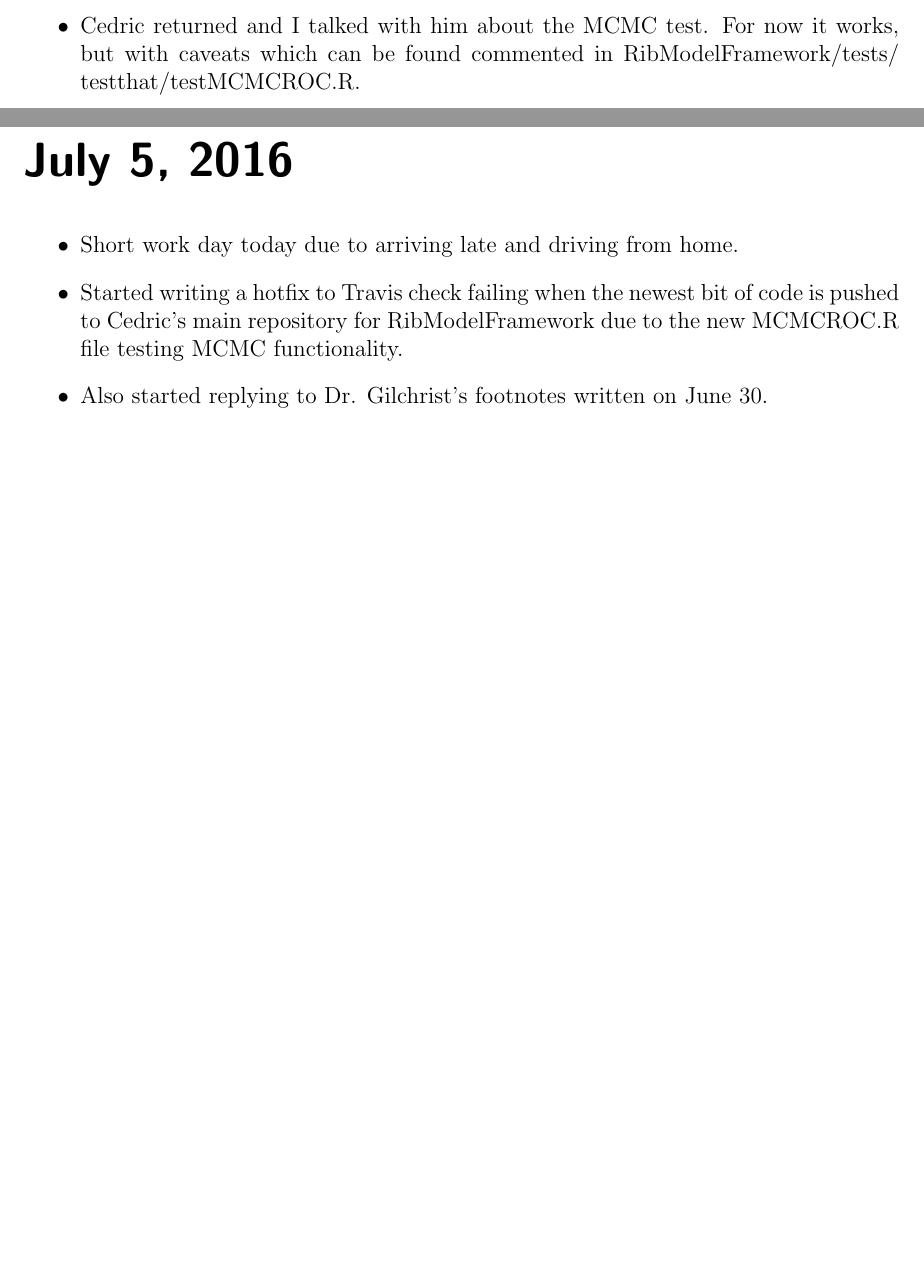
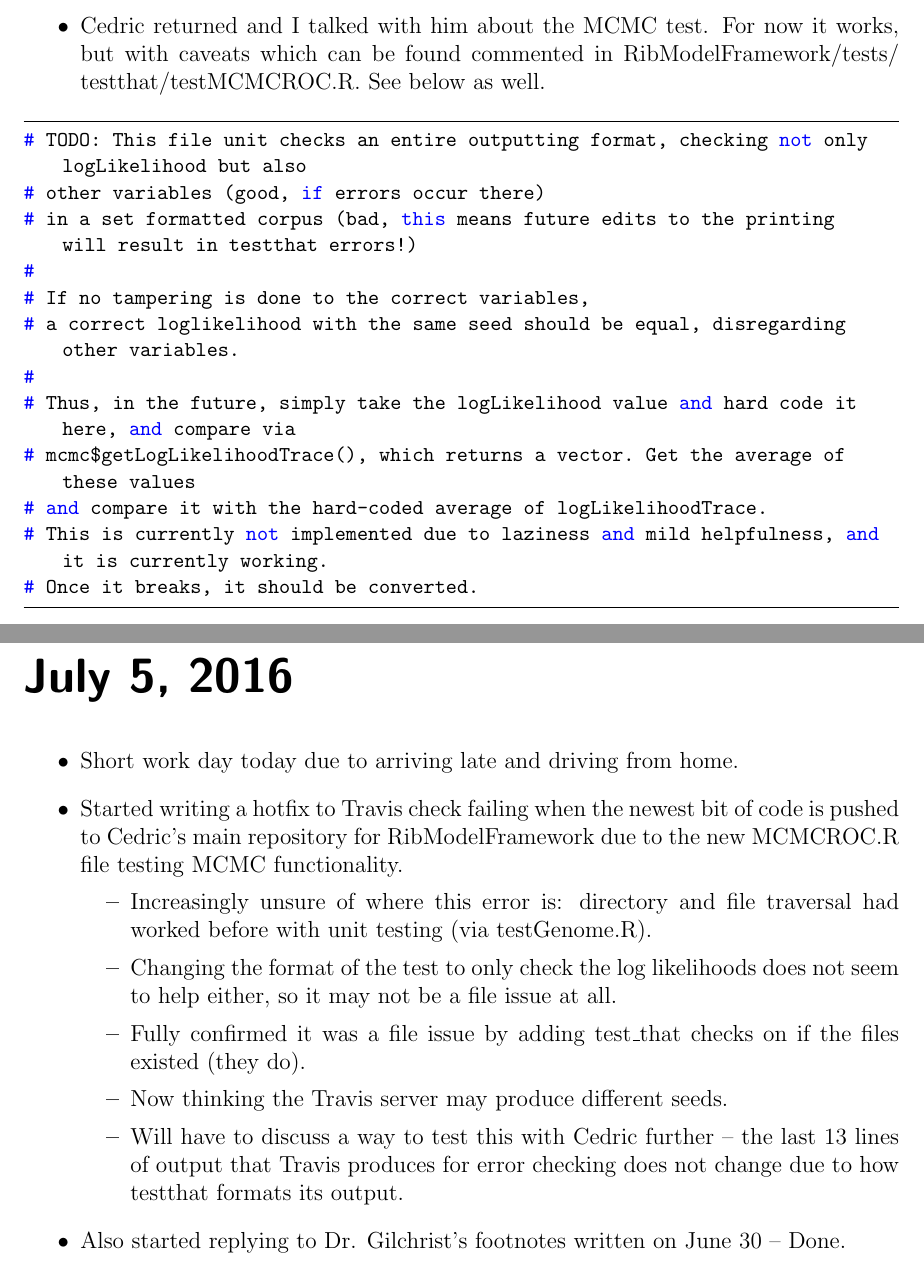
Before and after one commit to GilchristLab/labnotebooks, a LaTeX book (Hollis.Bui/notes.tex): two parts of pages 60 and 61 of 61, joined at a grey line, cut so that both start at the same text, the shorter picture padded with empty space. Compiled offline with pdfLaTeX.

Commit message:
July 5 notes upd

```diff
--- a/Hollis.Bui/notes.tex
+++ b/Hollis.Bui/notes.tex
@@ -1462,15 +1462,39 @@ the outputs of a newly-generated MCMC loop and the one that had been created tod
 again to re-generate proper documentation files.
     \item Somehow, this led to unknown bugs in existing packages -- devtools, digest, testthat, and roxygen2 -- that led to me uninstalling and reinstalling packages for a frustating hour.
     \item During this mess I commented to Dr. Gilchrist on my progress on writing the RFP unit testing.
-    \item Cedric returned and I talked with him about the MCMC test. For now it works, but with caveats which can be found commented in Rib\sep Model\sep Framework\sep/\sep tests\sep /\sep testthat\sep /\sep test\sep MCMC\sep ROC\sep .\sep R.
+    \item Cedric returned and I talked with him about the MCMC test. For now it works, but with caveats which can be found commented in Rib\sep Model\sep Framework\sep/\sep tests\sep /\sep testthat\sep /\sep test\sep MCMC\sep ROC\sep .\sep R. See below as well.
 \end{itemize}
+
+\noindent\begin{minipage}{\linewidth}
+\begin{lstlisting}
+# TODO: This file unit checks an entire outputting format, checking not only logLikelihood but also
+# other variables (good, if errors occur there)
+# in a set formatted corpus (bad, this means future edits to the printing will result in testthat errors!)
+#
+# If no tampering is done to the correct variables,
+# a correct loglikelihood with the same seed should be equal, disregarding other variables.
+#
+# Thus, in the future, simply take the logLikelihood value and hard code it here, and compare via
+# mcmc$getLogLikelihoodTrace(), which returns a vector. Get the average of these values
+# and compare it with the hard-coded average of logLikelihoodTrace.
+# This is currently not implemented due to laziness and mild helpfulness, and it is currently working.
+# Once it breaks, it should be converted.
+\end{lstlisting}
+\end{minipage}
 
 \labday {July 5, 2016}
 
 \begin{itemize}
     \item Short work day today due to arriving late and driving from home.
     \item Started writing a hotfix to Travis check failing when the newest bit of code is pushed to Cedric's main repository for RibModelFramework due to the new MCMCROC.R file testing MCMC functionality.
-    \item Also started replying to Dr. Gilchrist's footnotes written on June 30.
+    \begin{itemize}
+        \item Increasingly unsure of where this error is: directory and file traversal had worked before with unit testing (via testGenome.R).
+        \item Changing the format of the test to only check the log likelihoods does not seem to help either, so it may not be a file issue at all.
+        \item Fully confirmed it was a file issue by adding test\_that checks on if the files existed (they do).
+        \item Now thinking the Travis server may produce different seeds.
+        \item Will have to discuss a way to test this with Cedric further -- the last 13 lines of output that Travis produces for error checking does not change due to how testthat formats its output.
+    \end{itemize}
+    \item Also started replying to Dr. Gilchrist's footnotes written on June 30 -- Done.
 \end{itemize}
 
 \end{document}
```
